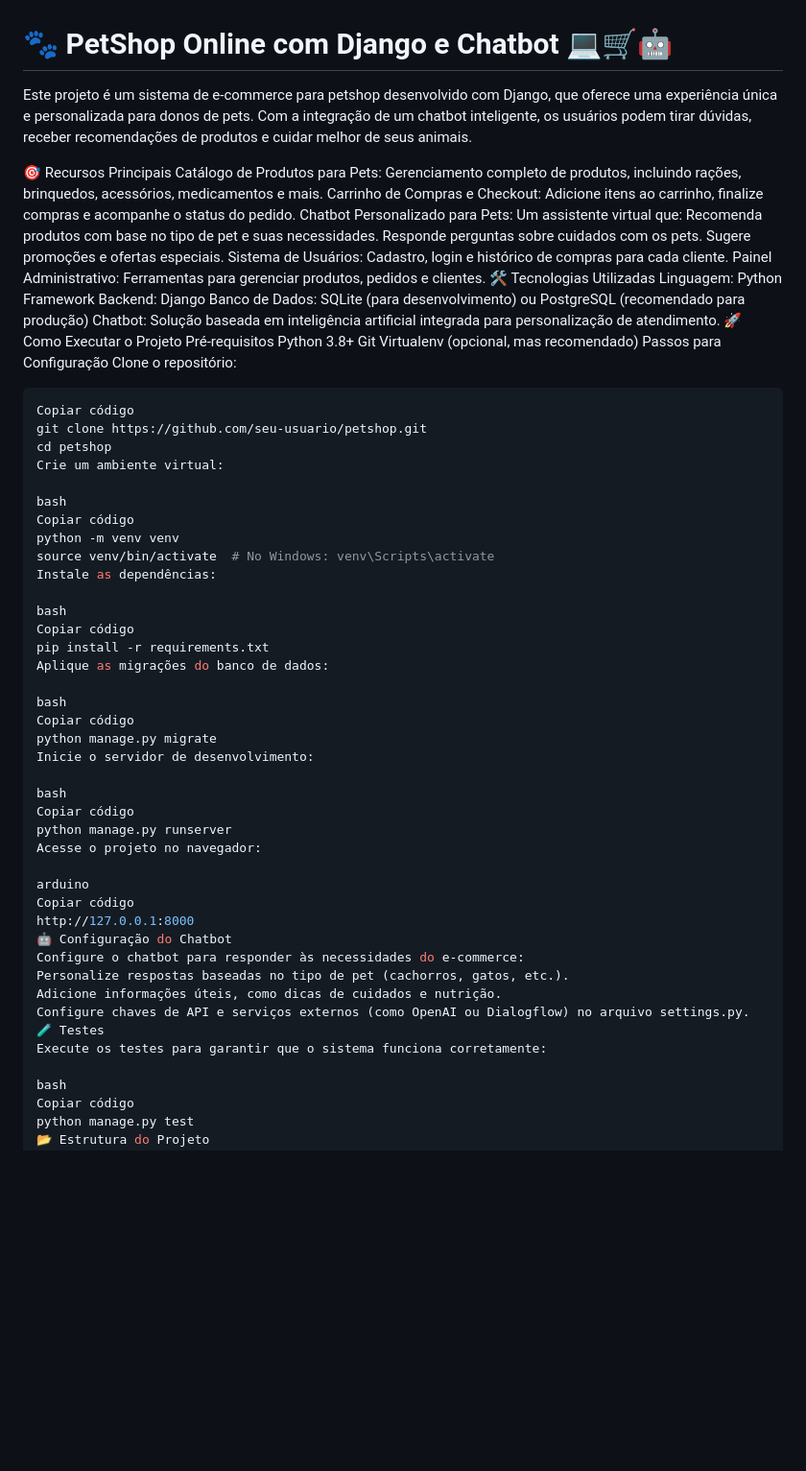
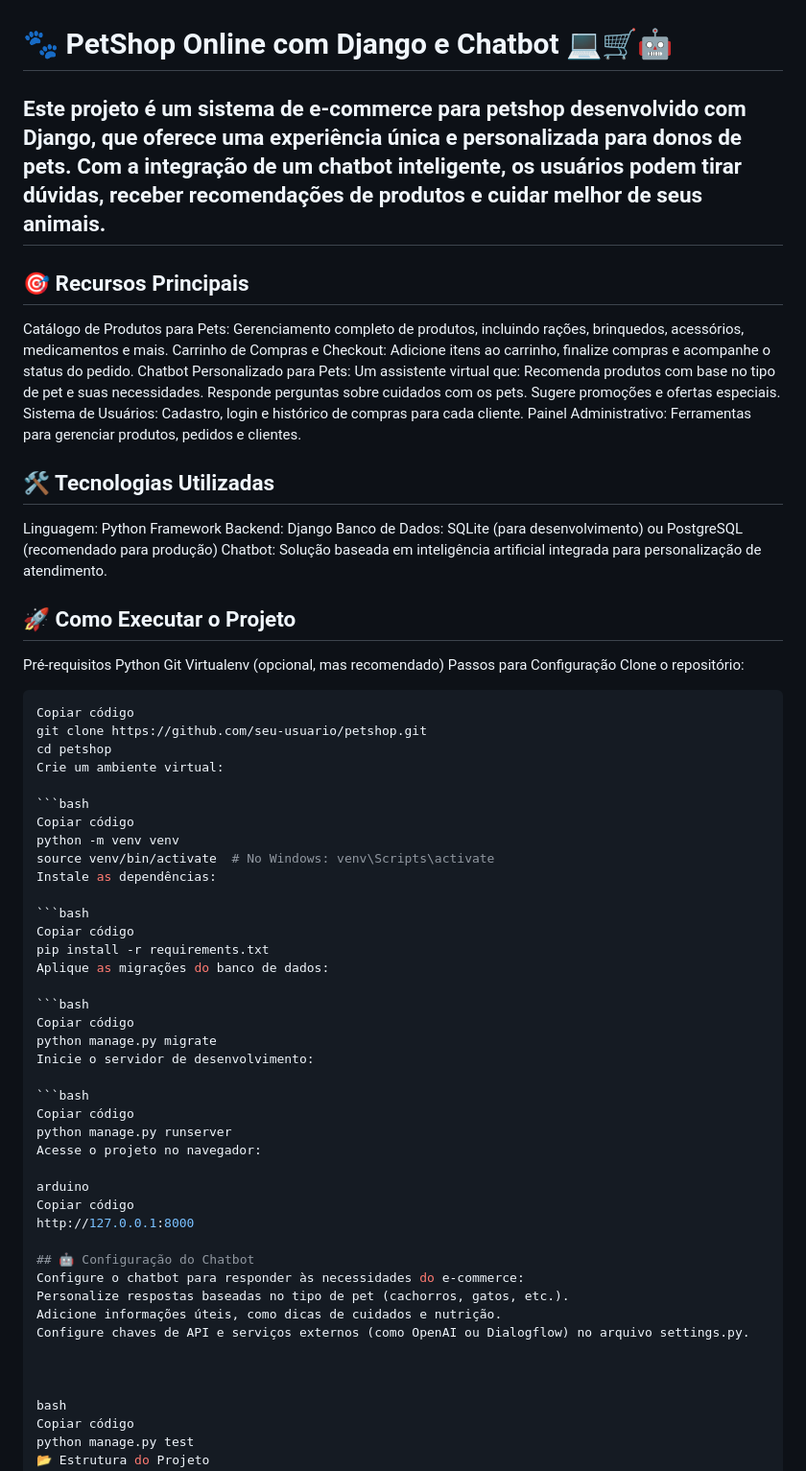
Before and after one commit to pedrostanik/intelligente_stock_django, a Markdown page: README.md, the part around the change printed below. Shown: that part at 96% size. Drawn GitHub-style; blank space fills up the shorter version.

````diff
--- a/README.md
+++ b/README.md
@@ -1,8 +1,8 @@
 # 🐾 PetShop Online com Django e Chatbot 💻🛒🤖
 
-Este projeto é um sistema de e-commerce para petshop desenvolvido com Django, que oferece uma experiência única e personalizada para donos de pets. Com a integração de um chatbot inteligente, os usuários podem tirar dúvidas, receber recomendações de produtos e cuidar melhor de seus animais.
+## Este projeto é um sistema de e-commerce para petshop desenvolvido com Django, que oferece uma experiência única e personalizada para donos de pets. Com a integração de um chatbot inteligente, os usuários podem tirar dúvidas, receber recomendações de produtos e cuidar melhor de seus animais.
 
-🎯 Recursos Principais
+## 🎯 Recursos Principais
 Catálogo de Produtos para Pets: Gerenciamento completo de produtos, incluindo rações, brinquedos, acessórios, medicamentos e mais.
 Carrinho de Compras e Checkout: Adicione itens ao carrinho, finalize compras e acompanhe o status do pedido.
 Chatbot Personalizado para Pets: Um assistente virtual que:
@@ -11,14 +11,16 @@ Responde perguntas sobre cuidados com os pets.
 Sugere promoções e ofertas especiais.
 Sistema de Usuários: Cadastro, login e histórico de compras para cada cliente.
 Painel Administrativo: Ferramentas para gerenciar produtos, pedidos e clientes.
-🛠️ Tecnologias Utilizadas
+
+## 🛠️ Tecnologias Utilizadas
 Linguagem: Python
 Framework Backend: Django
 Banco de Dados: SQLite (para desenvolvimento) ou PostgreSQL (recomendado para produção)
 Chatbot: Solução baseada em inteligência artificial integrada para personalização de atendimento.
-🚀 Como Executar o Projeto
+
+## 🚀 Como Executar o Projeto
 Pré-requisitos
-Python 3.8+
+Python
 Git
 Virtualenv (opcional, mas recomendado)
 Passos para Configuração
@@ -30,23 +32,23 @@ git clone https://github.com/seu-usuario/petshop.git
 cd petshop
 Crie um ambiente virtual:
 
-bash
+```bash
 Copiar código
 python -m venv venv
 source venv/bin/activate  # No Windows: venv\Scripts\activate
 Instale as dependências:
 
-bash
+```bash
 Copiar código
 pip install -r requirements.txt
 Aplique as migrações do banco de dados:
 
-bash
+```bash
 Copiar código
 python manage.py migrate
 Inicie o servidor de desenvolvimento:
 
-bash
+```bash
 Copiar código
 python manage.py runserver
 Acesse o projeto no navegador:
@@ -54,13 +56,14 @@ Acesse o projeto no navegador:
 arduino
 Copiar código
 http://127.0.0.1:8000
-🤖 Configuração do Chatbot
+
+## 🤖 Configuração do Chatbot
 Configure o chatbot para responder às necessidades do e-commerce:
 Personalize respostas baseadas no tipo de pet (cachorros, gatos, etc.).
 Adicione informações úteis, como dicas de cuidados e nutrição.
 Configure chaves de API e serviços externos (como OpenAI ou Dialogflow) no arquivo settings.py.
-🧪 Testes
-Execute os testes para garantir que o sistema funciona corretamente:
+
+
 
 bash
 Copiar código
````
Also changed, not shown: other parts of README.md (+3 -2 lines).
